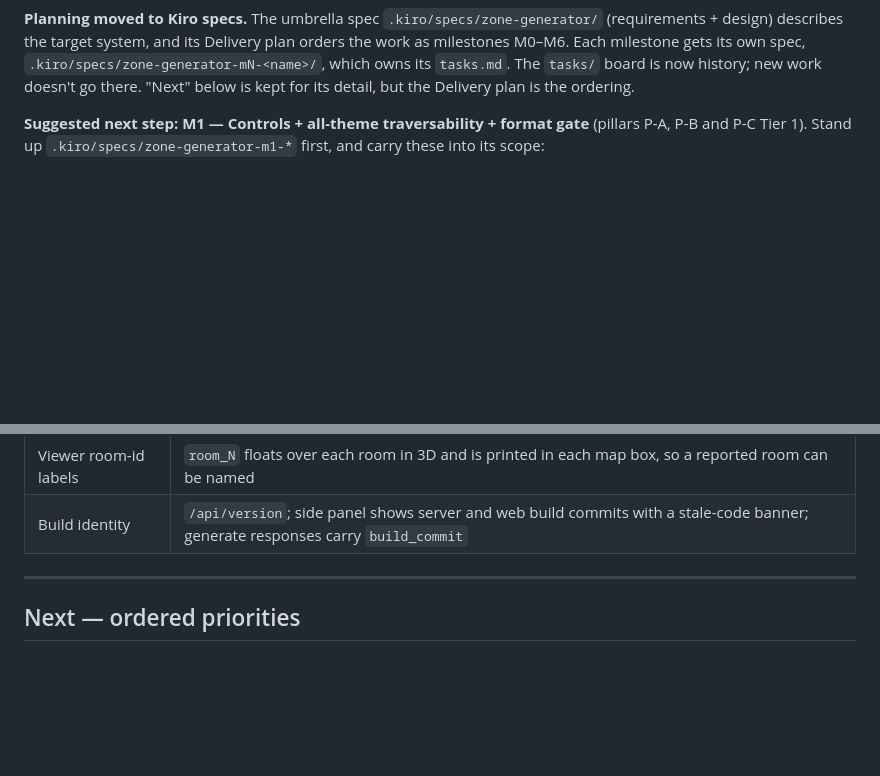
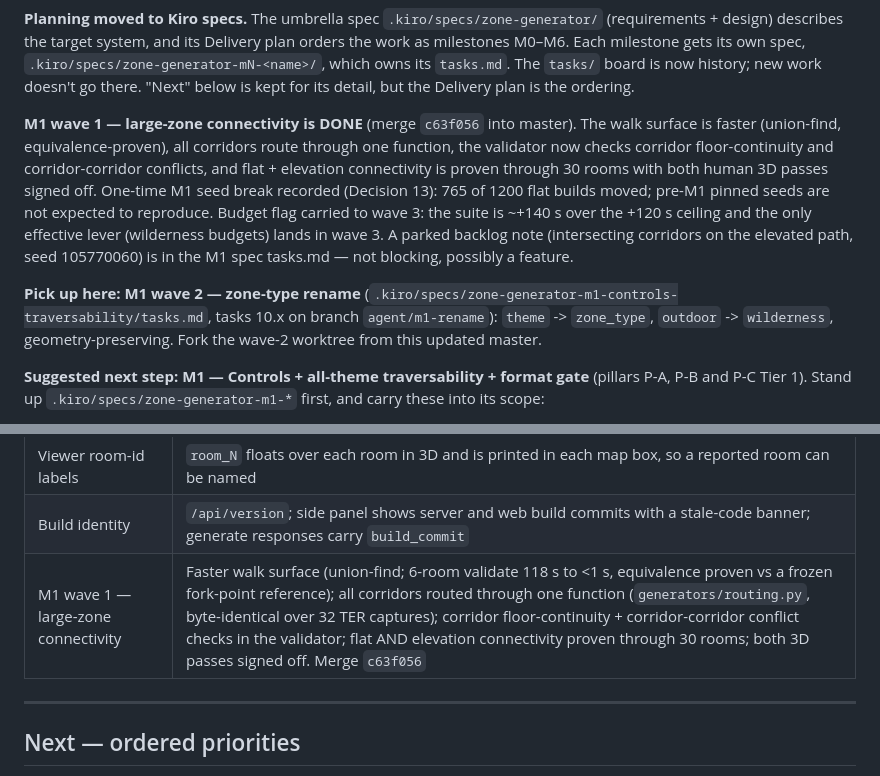
Before and after one commit to findar/eq_s3d, a Markdown page: ROADMAP.md, 2 parts joined by grey strips. Drawn GitHub-style; blank space fills up the shorter version.

Commit message:
docs: apply wave-1 integration note (ROADMAP Done row + Pick-up-here, tracker sync)
Single-writer integration step from MAIN: ROADMAP Done table gets the M1 wave-1 row and the Pick-up-here now points at wave 2 (zone-type rename). Synced the M1 spec tasks.md wave-1 checkbox state to completed and normalized the 7.2 heading. tasks/README.md and README.md need no wave-1 change (wave 1 is spec work).

```diff
--- a/ROADMAP.md
+++ b/ROADMAP.md
@@ -26,6 +26,19 @@ orders the work as milestones M0–M6. Each milestone gets its own spec,
 `.kiro/specs/zone-generator-mN-<name>/`, which owns its `tasks.md`. The `tasks/`
 board is now history; new work doesn't go there. "Next" below is kept for its
 detail, but the Delivery plan is the ordering.
+
+**M1 wave 1 — large-zone connectivity is DONE** (merge `c63f056` into master).
+The walk surface is faster (union-find, equivalence-proven), all corridors route
+through one function, the validator now checks corridor floor-continuity and
+corridor-corridor conflicts, and flat + elevation connectivity is proven through
+30 rooms with both human 3D passes signed off. One-time M1 seed break recorded
+(Decision 13): 765 of 1200 flat builds moved; pre-M1 pinned seeds are not
+expected to reproduce. Budget flag carried to wave 3: the suite is ~+140 s over
+the +120 s ceiling and the only effective lever (wilderness budgets) lands in
+wave 3. A parked backlog note (intersecting corridors on the elevated path, seed
+105770060) is in the M1 spec tasks.md — not blocking, possibly a feature.
+
+**Pick up here: M1 wave 2 — zone-type rename** (`.kiro/specs/zone-generator-m1-controls-traversability/tasks.md`, tasks 10.x on branch `agent/m1-rename`): `theme` -> `zone_type`, `outdoor` -> `wilderness`, geometry-preserving. Fork the wave-2 worktree from this updated master.
 
 **Suggested next step: M1 — Controls + all-theme traversability + format gate**
 (pillars P-A, P-B and P-C Tier 1). Stand up `.kiro/specs/zone-generator-m1-*`
@@ -83,6 +96,7 @@ their verdicts are in [`docs/RESEARCH.md`](docs/RESEARCH.md).
 | Traversability gate soundness | `analyzer/traverse` connects floor faces only on true triangle contact at matching floor height; bounding-box overlap + centroid Z had bridged real gaps |
 | Viewer room-id labels | `room_N` floats over each room in 3D and is printed in each map box, so a reported room can be named |
 | Build identity | `/api/version`; side panel shows server and web build commits with a stale-code banner; generate responses carry `build_commit` |
+| M1 wave 1 — large-zone connectivity | Faster walk surface (union-find; 6-room validate 118 s to <1 s, equivalence proven vs a frozen fork-point reference); all corridors routed through one function (`generators/routing.py`, byte-identical over 32 TER captures); corridor floor-continuity + corridor-corridor conflict checks in the validator; flat AND elevation connectivity proven through 30 rooms; both 3D passes signed off. Merge `c63f056` |
 
 ---
 
```
Also changed, not shown: 1 other file.
